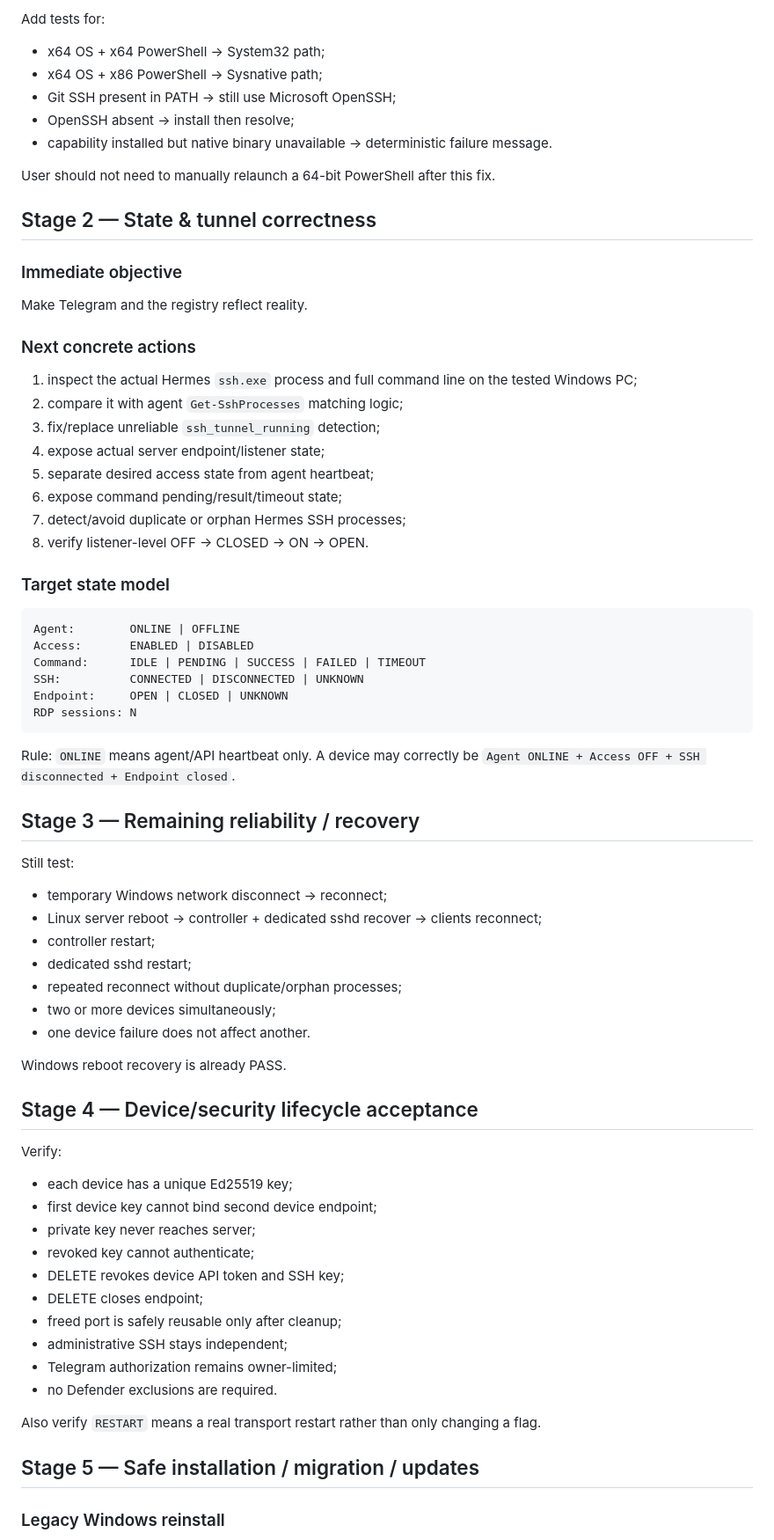
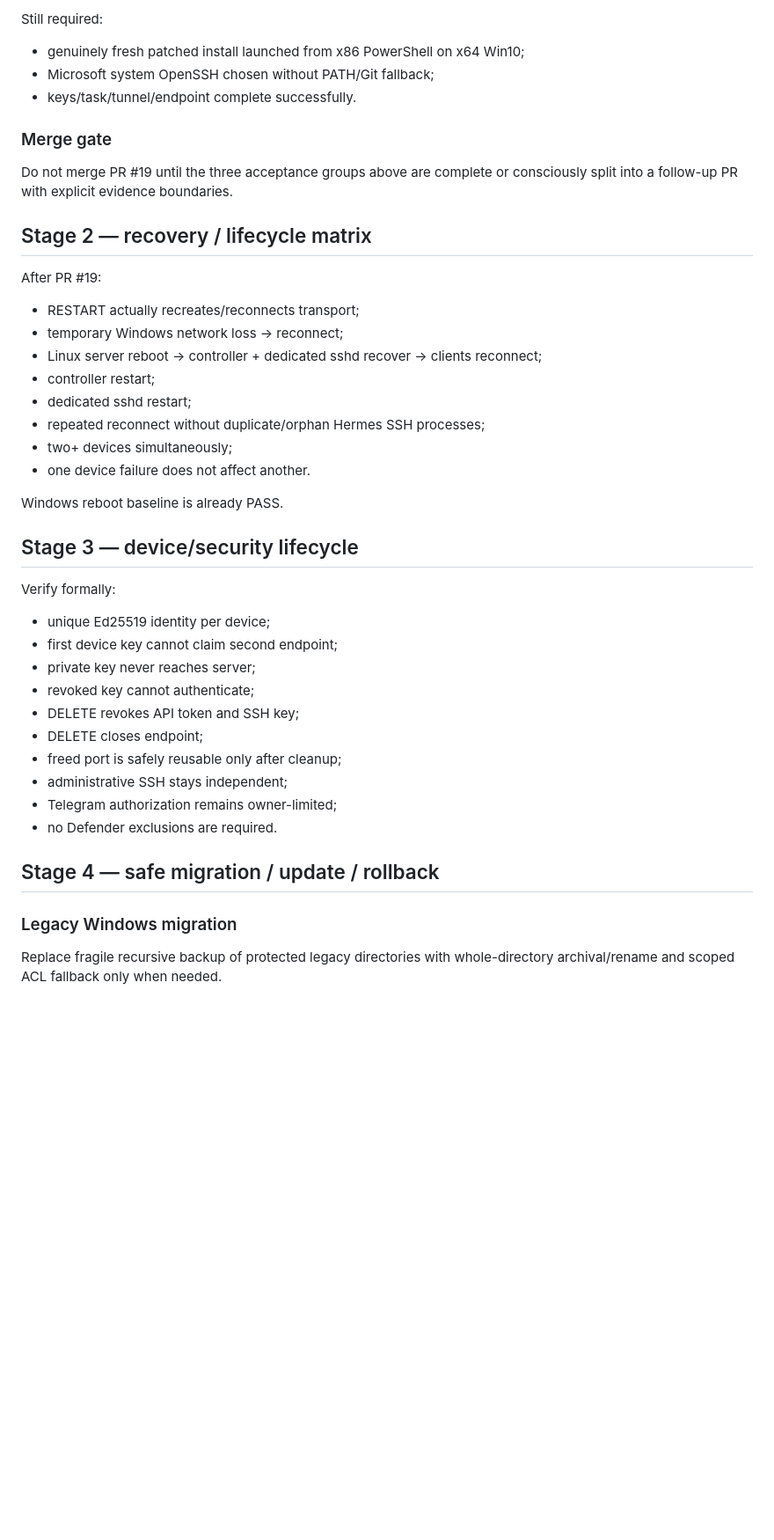
Before and after one commit to bakunity/RDP, a Markdown page: context/NEXT_WORK.md, the part around one of its changes. Shown at 88% size. Drawn GitHub-style; blank space fills up the shorter version.

````diff
--- a/context/NEXT_WORK.md
+++ b/context/NEXT_WORK.md
@@ -76,76 +88,47 @@ x86 PowerShell on x64 Windows                  -> transparently use Sysnative
 
-Add tests for:
+Still required:
 
-- x64 OS + x64 PowerShell -> System32 path;
-- x64 OS + x86 PowerShell -> Sysnative path;
-- Git SSH present in PATH -> still use Microsoft OpenSSH;
-- OpenSSH absent -> install then resolve;
-- capability installed but native binary unavailable -> deterministic failure message.
+- genuinely fresh patched install launched from x86 PowerShell on x64 Win10;
+- Microsoft system OpenSSH chosen without PATH/Git fallback;
+- keys/task/tunnel/endpoint complete successfully.
 
-User should not need to manually relaunch a 64-bit PowerShell after this fix.
+### Merge gate
 
-## Stage 2 — State & tunnel correctness
+Do not merge PR #19 until the three acceptance groups above are complete or consciously split into a follow-up PR with explicit evidence boundaries.
 
-### Immediate objective
+## Stage 2 — recovery / lifecycle matrix
 
-Make Telegram and the registry reflect reality.
+After PR #19:
 
-### Next concrete actions
-
-1. inspect the actual Hermes `ssh.exe` process and full command line on the tested Windows PC;
-2. compare it with agent `Get-SshProcesses` matching logic;
-3. fix/replace unreliable `ssh_tunnel_running` detection;
-4. expose actual server endpoint/listener state;
-5. separate desired access state from agent heartbeat;
-6. expose command pending/result/timeout state;
-7. detect/avoid duplicate or orphan Hermes SSH processes;
-8. verify listener-level OFF -> CLOSED -> ON -> OPEN.
-
-### Target state model
-
-```text
-Agent:        ONLINE | OFFLINE
-Access:       ENABLED | DISABLED
-Command:      IDLE | PENDING | SUCCESS | FAILED | TIMEOUT
-SSH:          CONNECTED | DISCONNECTED | UNKNOWN
-Endpoint:     OPEN | CLOSED | UNKNOWN
-RDP sessions: N
-```
-
-Rule: `ONLINE` means agent/API heartbeat only. A device may correctly be `Agent ONLINE + Access OFF + SSH disconnected + Endpoint closed`.
-
-## Stage 3 — Remaining reliability / recovery
-
-Still test:
-
-- temporary Windows network disconnect -> reconnect;
+- RESTART actually recreates/reconnects transport;
+- temporary Windows network loss -> reconnect;
 - Linux server reboot -> controller + dedicated sshd recover -> clients reconnect;
 - controller restart;
 - dedicated sshd restart;
-- repeated reconnect without duplicate/orphan processes;
-- two or more devices simultaneously;
+- repeated reconnect without duplicate/orphan Hermes SSH processes;
+- two+ devices simultaneously;
 - one device failure does not affect another.
 
-Windows reboot recovery is already PASS.
+Windows reboot baseline is already PASS.
 
-## Stage 4 — Device/security lifecycle acceptance
+## Stage 3 — device/security lifecycle
 
-Verify:
+Verify formally:
 
-- each device has a unique Ed25519 key;
-- first device key cannot bind second device endpoint;
+- unique Ed25519 identity per device;
+- first device key cannot claim second endpoint;
 - private key never reaches server;
 - revoked key cannot authenticate;
-- DELETE revokes device API token and SSH key;
+- DELETE revokes API token and SSH key;
 - DELETE closes endpoint;
 - freed port is safely reusable only after cleanup;
 - administrative SSH stays independent;
 - Telegram authorization remains owner-limited;
 - no Defender exclusions are required.
 
-Also verify `RESTART` means a real transport restart rather than only changing a flag.
+## Stage 4 — safe migration / update / rollback
 
-## Stage 5 — Safe installation / migration / updates
+### Legacy Windows migration
 
-### Legacy Windows reinstall
+Replace fragile recursive backup of protected legacy directories with whole-directory archival/rename and scoped ACL fallback only when needed.
 
````
Also changed, not shown: other parts of context/NEXT_WORK.md (+94 -167 lines).
